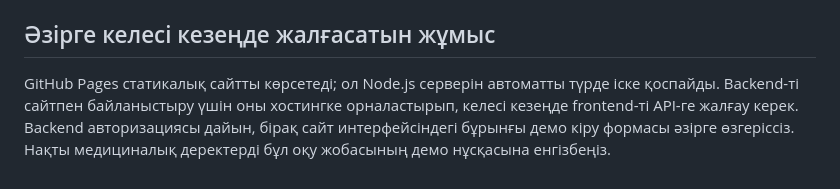
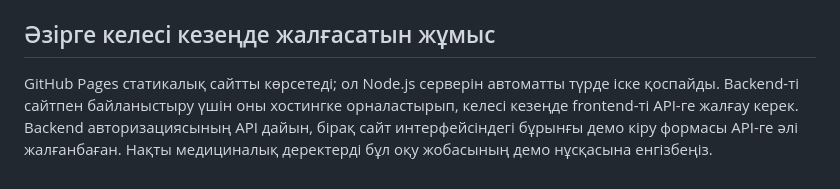
Before and after one commit to Adil0224/404, a Markdown page: README.md, the part around the change. Drawn GitHub-style.

Commit message:
Clarify API setup and frontend integration status

```diff
--- a/README.md
+++ b/README.md
@@ -52,4 +52,4 @@ Windows PowerShell-де `psql "$DATABASE_URL"` командасы `.env` фай
 
 ## Әзірге келесі кезеңде жалғасатын жұмыс
 
-GitHub Pages статикалық сайтты көрсетеді; ол Node.js серверін автоматты түрде іске қоспайды. Backend-ті сайтпен байланыстыру үшін оны хостингке орналастырып, келесі кезеңде frontend-ті API-ге жалғау керек. Backend авторизациясы дайын, бірақ сайт интерфейсіндегі бұрынғы демо кіру формасы әзірге өзгеріссіз. Нақты медициналық деректерді бұл оқу жобасының демо нұсқасына енгізбеңіз.
+GitHub Pages статикалық сайтты көрсетеді; ол Node.js серверін автоматты түрде іске қоспайды. Backend-ті сайтпен байланыстыру үшін оны хостингке орналастырып, келесі кезеңде frontend-ті API-ге жалғау керек. Backend авторизациясының API дайын, бірақ сайт интерфейсіндегі бұрынғы демо кіру формасы API-ге әлі жалғанбаған. Нақты медициналық деректерді бұл оқу жобасының демо нұсқасына енгізбеңіз.
```
